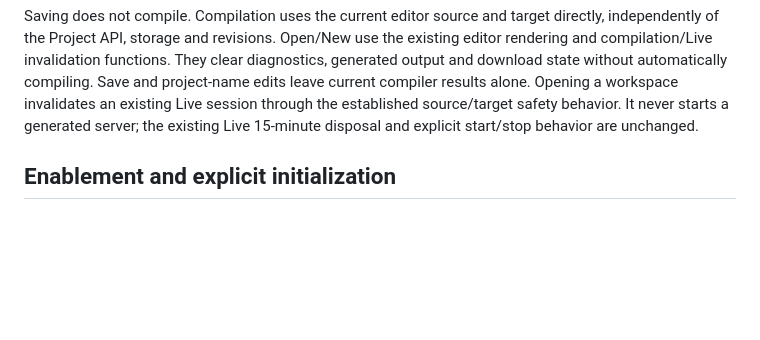
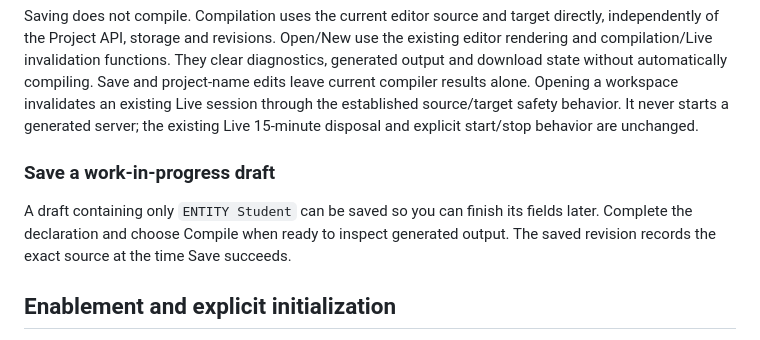
Before and after one commit to aniketh027/APIForge, a Markdown page: docs/project-ui.md, the part around the change. Rendered like a GitHub page; blank space fills up the shorter version.

Commit message:
docs: illustrate saving a draft before successful compilation

```diff
--- a/docs/project-ui.md
+++ b/docs/project-ui.md
@@ -29,6 +29,12 @@ compiling. Save and project-name edits leave current compiler results alone.
 Opening a workspace invalidates an existing Live session through the established
 source/target safety behavior. It never starts a generated server; the existing
 Live 15-minute disposal and explicit start/stop behavior are unchanged.
+
+### Save a work-in-progress draft
+
+A draft containing only `ENTITY Student` can be saved so you can finish its fields
+later. Complete the declaration and choose Compile when ready to inspect generated
+output. The saved revision records the exact source at the time Save succeeds.
 
 ## Enablement and explicit initialization
 
```
